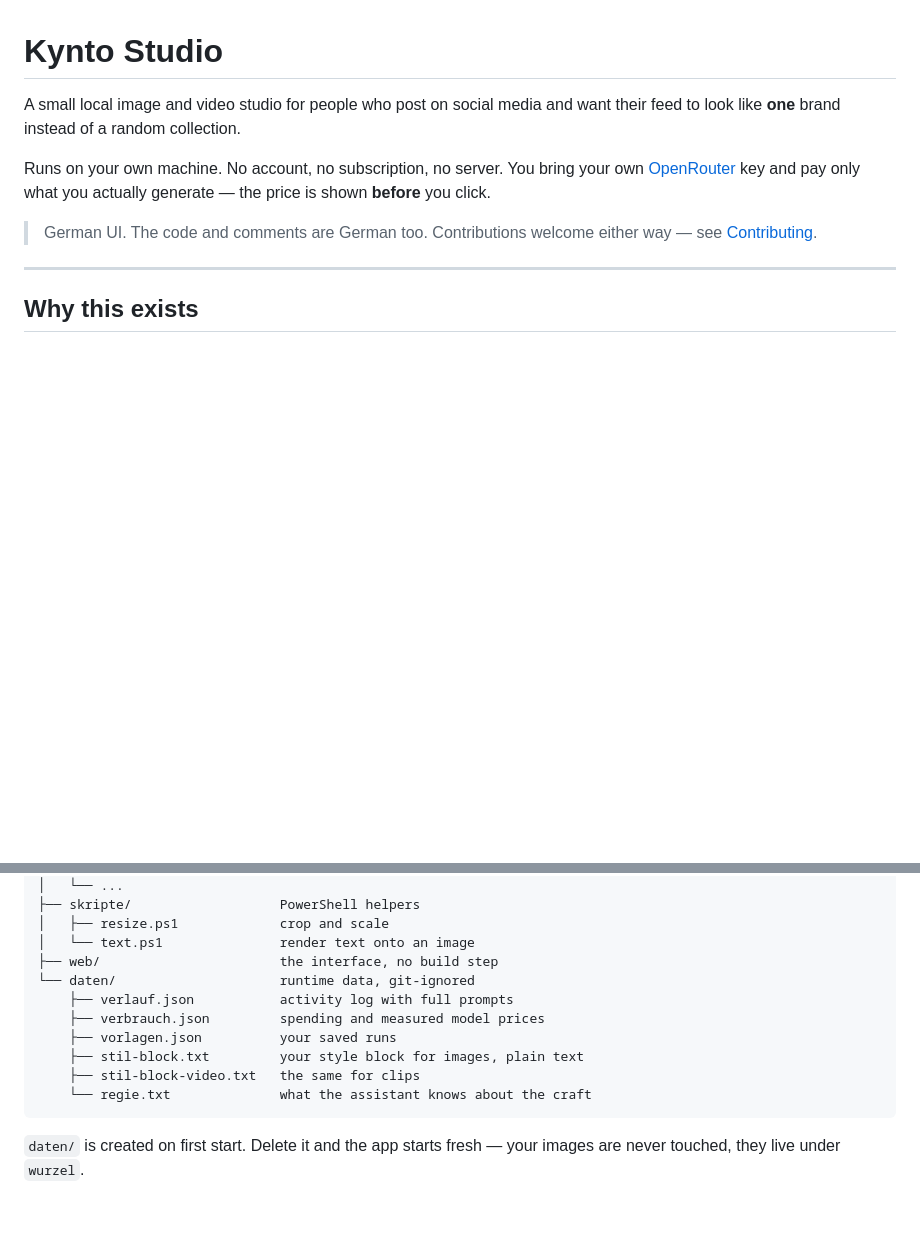
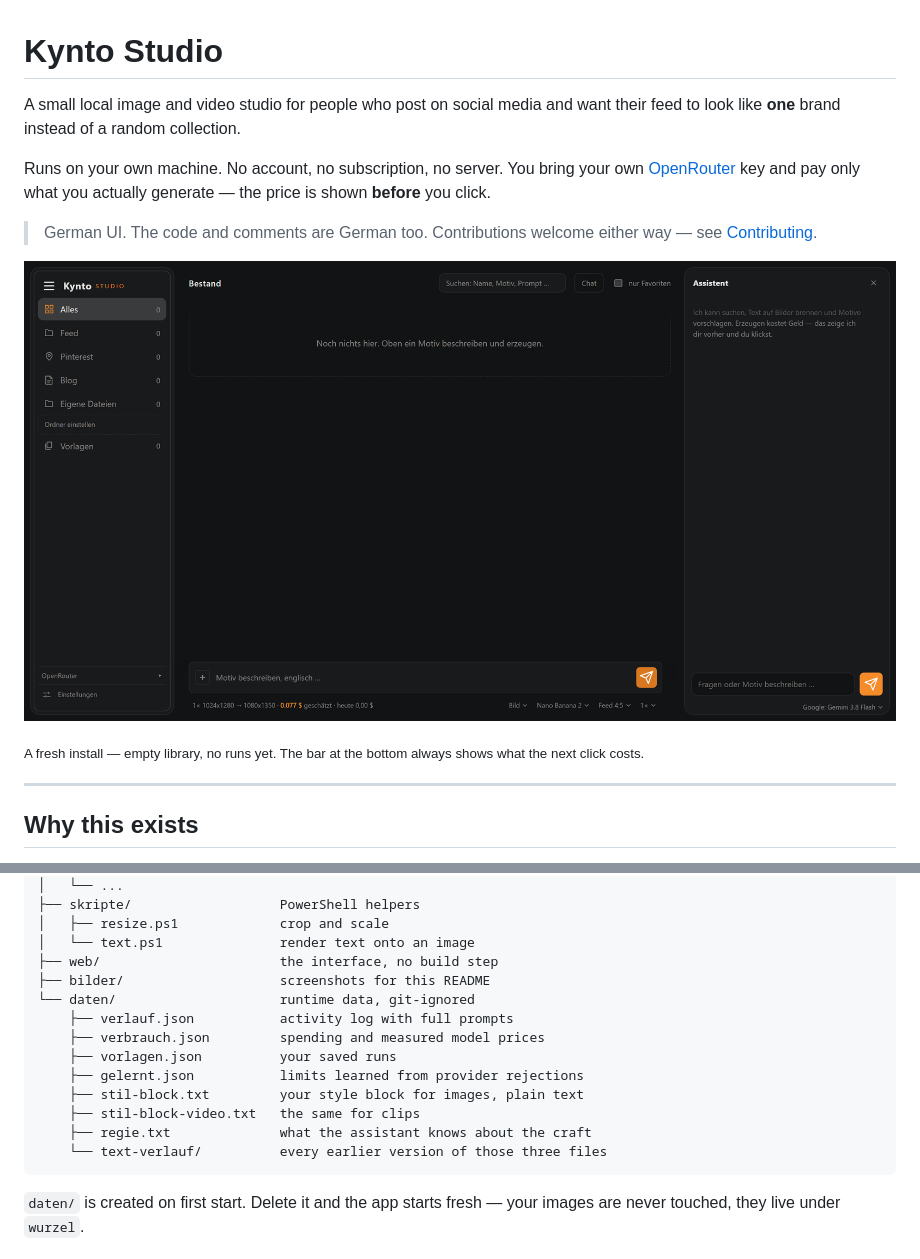
Before and after one commit to Kynto-intel/kynto-studio, a Markdown page: README.md, 2 parts joined by grey strips. Drawn GitHub-style; pictures changed too: bilder/assistent.png (added); blank space fills up the shorter version.

````diff
--- a/README.md
+++ b/README.md
@@ -9,6 +9,11 @@ actually generate — the price is shown **before** you click.
 
 > German UI. The code and comments are German too. Contributions welcome
 > either way — see [Contributing](#contributing).
+
+![Kynto Studio with the assistant panel open](bilder/assistent.png)
+
+<sub>A fresh install — empty library, no runs yet. The bar at the bottom
+always shows what the next click costs.</sub>
 
 ---
 
@@ -292,13 +321,16 @@ kynto-studio/
 │   ├── resize.ps1             crop and scale
 │   └── text.ps1               render text onto an image
 ├── web/                       the interface, no build step
+├── bilder/                    screenshots for this README
 └── daten/                     runtime data, git-ignored
     ├── verlauf.json           activity log with full prompts
     ├── verbrauch.json         spending and measured model prices
     ├── vorlagen.json          your saved runs
+    ├── gelernt.json           limits learned from provider rejections
     ├── stil-block.txt         your style block for images, plain text
     ├── stil-block-video.txt   the same for clips
-    └── regie.txt              what the assistant knows about the craft
+    ├── regie.txt              what the assistant knows about the craft
+    └── text-verlauf/          every earlier version of those three files
 ```
 
 `daten/` is created on first start. Delete it and the app starts fresh —
````
Also changed, not shown: other parts of README.md (+24 -0 lines), bilder/bestand.png (added), bilder/tagesgrenzen.png (added), bilder/vorlagen.png (added).
